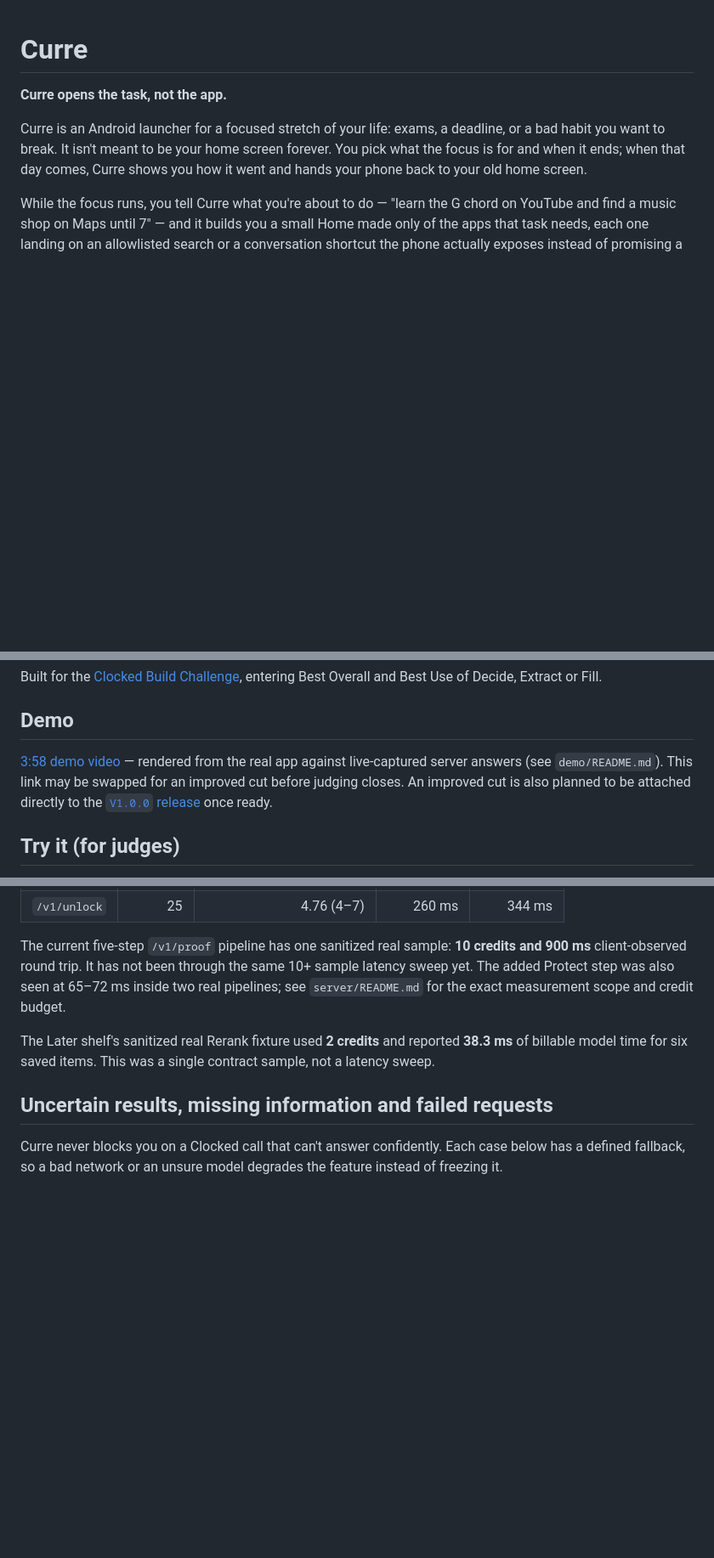
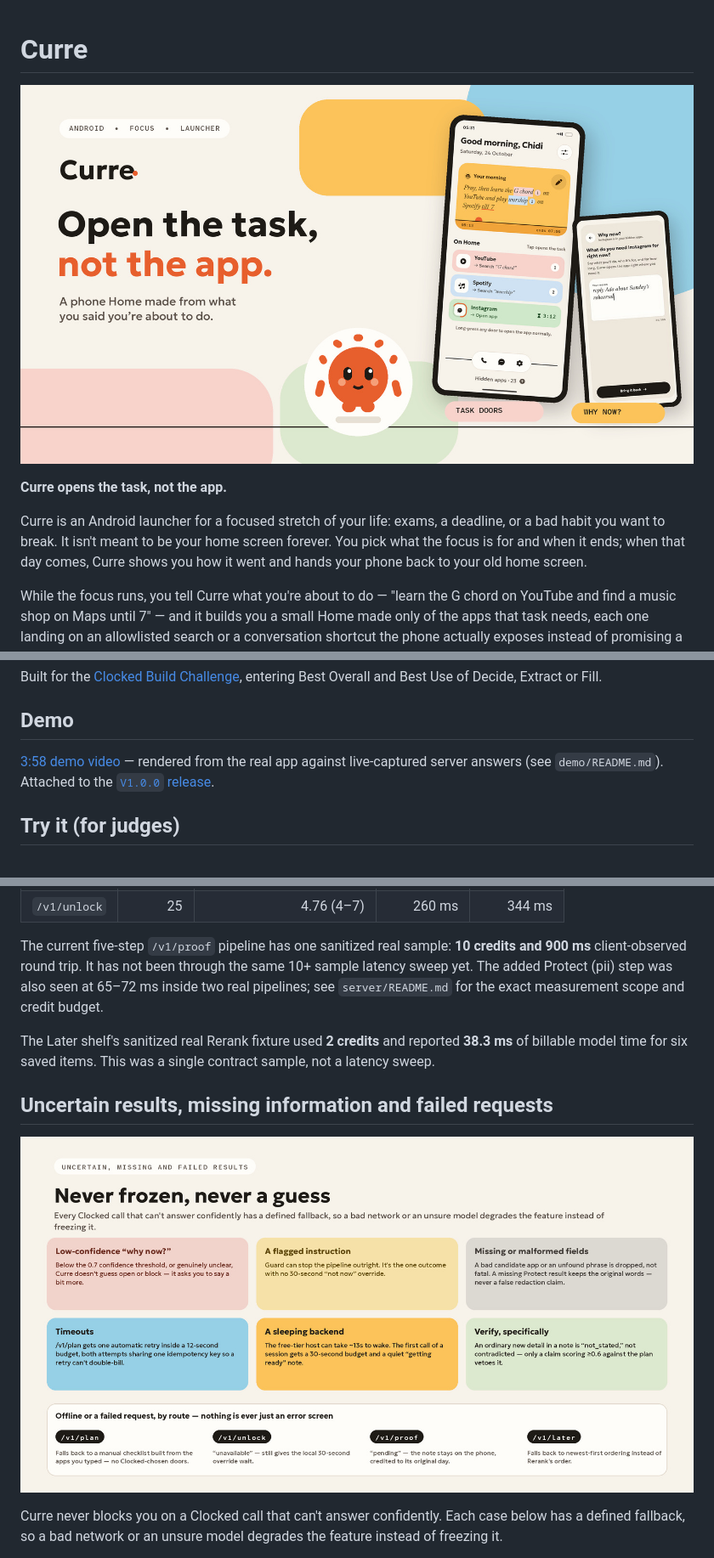
Before and after one commit to MI-TECHDLIN/curre, a Markdown page: README.md, 3 parts joined by grey strips. Shown at 85% size. Drawn GitHub-style; pictures changed too: docs/images/cover.jpg (added), docs/images/fallbacks-diagram.jpg (added); blank space fills up the shorter version.

```diff
--- a/README.md
+++ b/README.md
@@ -1,4 +1,6 @@
 # Curre
+
+![Curre: open the task, not the app — a phone Home made from what you said you're about to do](docs/images/cover.jpg)
 
 **Curre opens the task, not the app.**
 
@@ -28,12 +30,10 @@ entering Best Overall and Best Use of Decide, Extract or Fill.
 
 ## Demo
 
-[3:58 demo video](https://drive.google.com/file/d/10ENjXeWcpQQzb5f3T_B2vVdDYM2R4jtK/view) —
+[3:58 demo video](https://github.com/MI-TECHDLIN/curre/releases/download/V.1/curre-demo.mp4) —
 rendered from the real app against live-captured server answers (see
-`demo/README.md`). This link may be swapped for an improved cut before
-judging closes. An improved cut is also planned to be attached directly to
-the [`V1.0.0` release](https://github.com/MI-TECHDLIN/curre/releases/tag/V.1)
-once ready.
+`demo/README.md`). Attached to the
+[`V1.0.0` release](https://github.com/MI-TECHDLIN/curre/releases/tag/V.1).
 
 ## Try it (for judges)
 
@@ -312,7 +318,7 @@ method):
 
 The current five-step `/v1/proof` pipeline has one sanitized real sample:
 **10 credits and 900 ms** client-observed round trip. It has not been through
-the same 10+ sample latency sweep yet. The added Protect step was also seen
+the same 10+ sample latency sweep yet. The added Protect (pii) step was also seen
 at 65–72 ms inside two real pipelines; see `server/README.md` for the exact
 measurement scope and credit budget.
 
@@ -321,6 +327,8 @@ reported **38.3 ms** of billable model time for six saved items. This was a
 single contract sample, not a latency sweep.
 
 ## Uncertain results, missing information and failed requests
+
+![Handling uncertain, missing and failed results: a defined fallback for a low-confidence Decide, a flagged instruction, missing fields, timeouts, a sleeping backend and Verify specifically](docs/images/fallbacks-diagram.jpg)
 
 Curre never blocks you on a Clocked call that can't answer confidently. Each
 case below has a defined fallback, so a bad network or an unsure model
```
Also changed, not shown: other parts of README.md (+36 -30 lines), docs/images/clocked-routes-diagram.jpg (added), docs/images/journey-diagram.jpg (added).
